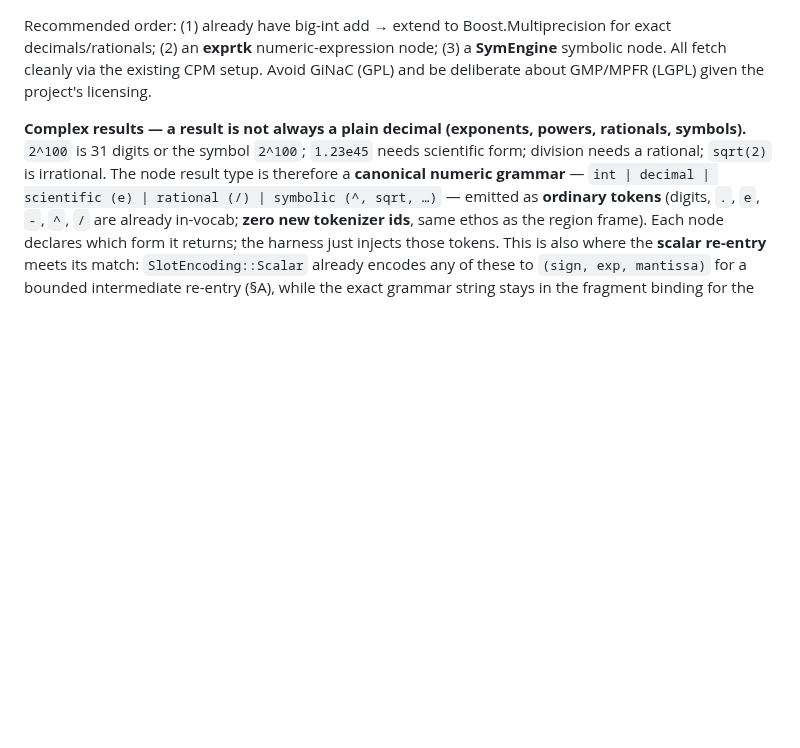
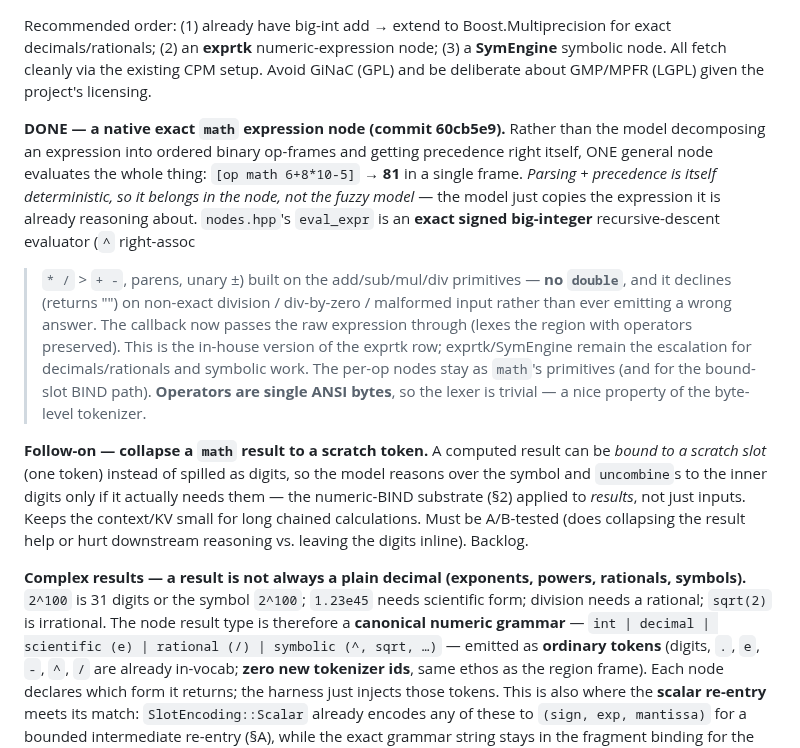
Before and after one commit to CraigHutchinson/Sub0Llm, a Markdown page: docs/DETERMINISTIC_MECHANISMS.md, the part around the change. Rendered like a GitHub page; blank space fills up the shorter version.

Commit message:
docs(mechanisms): native exact `math` expression node + the scratch-collapse result follow-on
Record the general math node (60cb5e9): one frame evaluates a whole expression with
precedence/parens, exact signed big-int, no double -- parsing is deterministic so it lives
in the node, not the model. In-house version of the exprtk survey row. Plus the user's
follow-on: collapse a math result to a scratch token (uncombine to reach inner digits on
demand) -- numeric BIND applied to results; A/B-test before adopting.

Co-Authored-By: Claude Opus 4.8 <noreply@anthropic.com>

```diff
--- a/docs/DETERMINISTIC_MECHANISMS.md
+++ b/docs/DETERMINISTIC_MECHANISMS.md
@@ -119,6 +119,24 @@ library. Staged by capability (prefer MIT/BSD/Boost over GPL/LGPL for a permissi
 Recommended order: (1) already have big-int add → extend to Boost.Multiprecision for exact decimals/rationals;
 (2) an **exprtk** numeric-expression node; (3) a **SymEngine** symbolic node. All fetch cleanly via the
 existing CPM setup. Avoid GiNaC (GPL) and be deliberate about GMP/MPFR (LGPL) given the project's licensing.
+
+**DONE — a native exact `math` expression node (commit 60cb5e9).** Rather than the model decomposing an
+expression into ordered binary op-frames and getting precedence right itself, ONE general node evaluates the
+whole thing: `[op math 6+8*10-5]` → **81** in a single frame. *Parsing + precedence is itself deterministic,
+so it belongs in the node, not the fuzzy model* — the model just copies the expression it is already reasoning
+about. `nodes.hpp`'s `eval_expr` is an **exact signed big-integer** recursive-descent evaluator (`^` right-assoc
+> `* /` > `+ -`, parens, unary ±) built on the add/sub/mul/div primitives — **no `double`**, and it declines
+(returns "") on non-exact division / div-by-zero / malformed input rather than ever emitting a wrong answer.
+The callback now passes the raw expression through (lexes the region with operators preserved). This is the
+in-house version of the exprtk row; exprtk/SymEngine remain the escalation for decimals/rationals and symbolic
+work. The per-op nodes stay as `math`'s primitives (and for the bound-slot BIND path). **Operators are single
+ANSI bytes**, so the lexer is trivial — a nice property of the byte-level tokenizer.
+
+**Follow-on — collapse a `math` result to a scratch token.** A computed result can be *bound to a scratch slot*
+(one token) instead of spilled as digits, so the model reasons over the symbol and `uncombine`s to the inner
+digits only if it actually needs them — the numeric-BIND substrate (§2) applied to *results*, not just inputs.
+Keeps the context/KV small for long chained calculations. Must be A/B-tested (does collapsing the result help
+or hurt downstream reasoning vs. leaving the digits inline). Backlog.
 
 **Complex results — a result is not always a plain decimal (exponents, powers, rationals, symbols).** `2^100`
 is 31 digits or the symbol `2^100`; `1.23e45` needs scientific form; division needs a rational; `sqrt(2)` is
```
